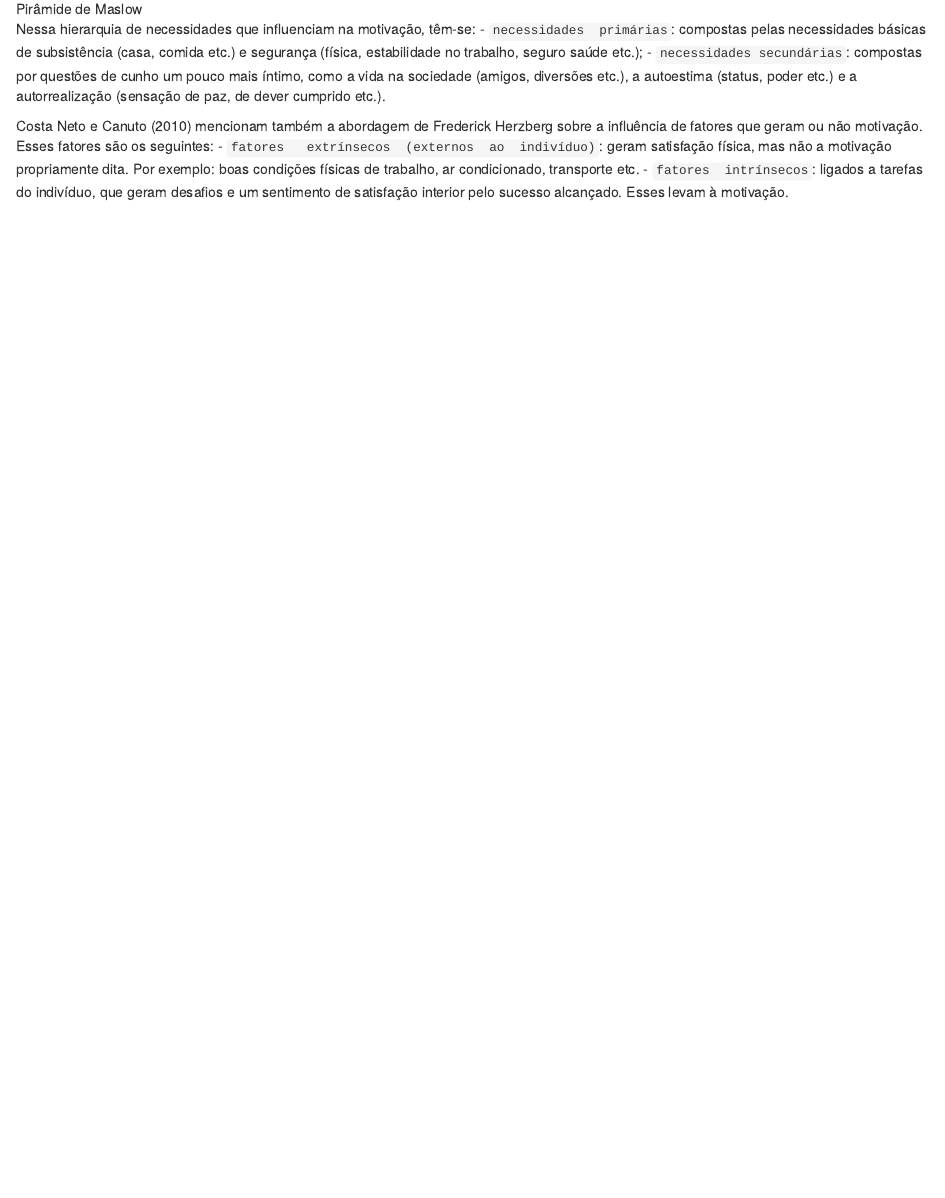
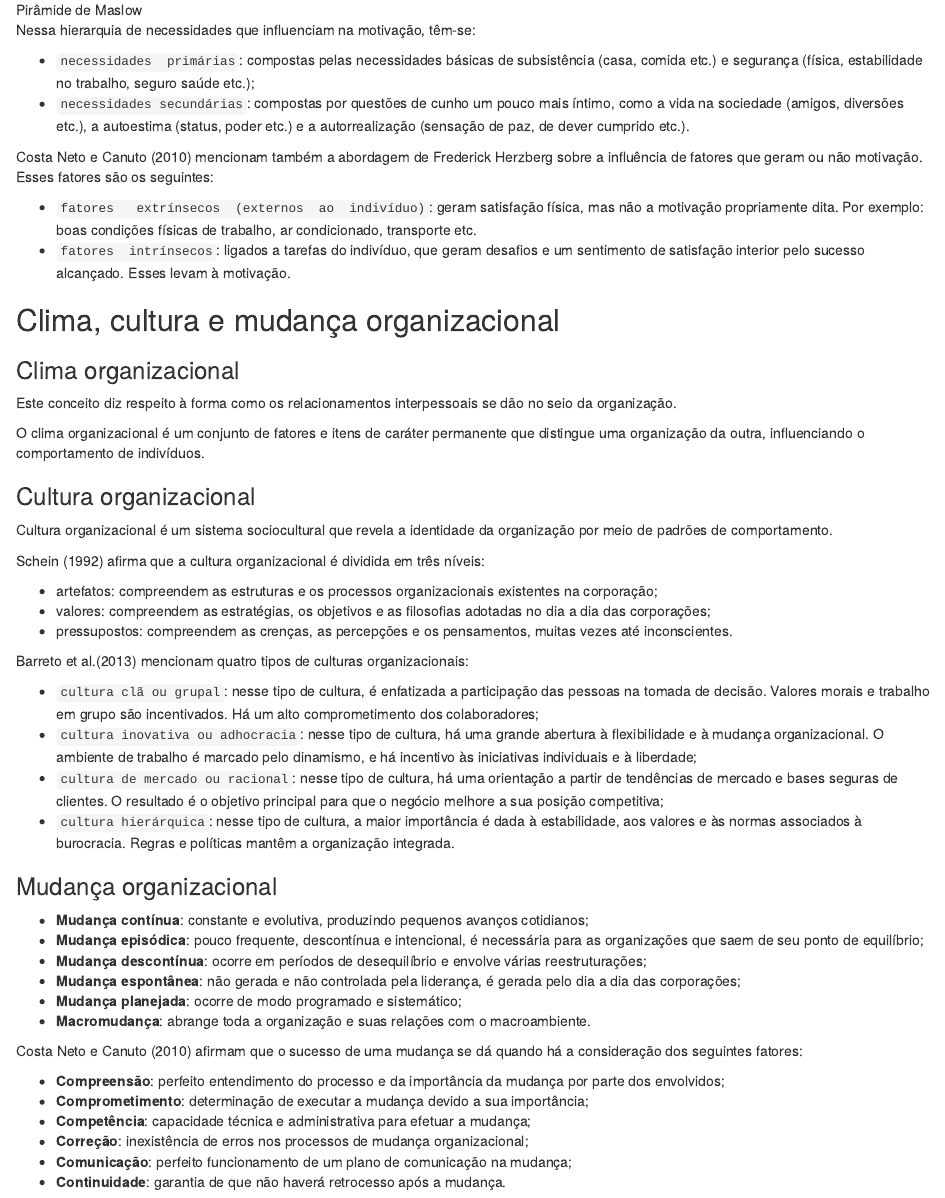
Before and after one commit to Pedro-Laurenti/ADS-UNIP, an R Markdown document (📝 Aulas/3 Período/EMPREENDEDORISMO/index.rmd): the page in a window 1100 px wide, from 8340 px down before the commit and from 8440 px down after it, so that both start at the same text. Rendered offline with R 4.5, knitr and Pandoc, with nearby package versions; drawn as R Markdown's standard HTML page in place of the format the file asks for.

Commit message:
Aula 2 - Unidade II (EMPREENDEDORISMO)

```diff
--- a/📝 Aulas/3 Período/EMPREENDEDORISMO/index.rmd
+++ b/📝 Aulas/3 Período/EMPREENDEDORISMO/index.rmd
@@ -299,9 +301,55 @@ Costa  Neto  e  Canuto  (2010)  mencionam  que  as  seguintes  considerações
 ![Pirâmide de Maslow](img/Asset7.png)
 
 Nessa hierarquia de necessidades que influenciam na motivação, têm‑se:
+
 - `necessidades  primárias`:  compostas  pelas  necessidades  básicas  de  subsistência  (casa,  comida  etc.) e segurança (física, estabilidade no trabalho, seguro saúde etc.);
 - `necessidades secundárias`: compostas por questões de cunho um pouco mais íntimo, como a vida na sociedade (amigos, diversões etc.), a autoestima (status, poder etc.) e a autorrealização (sensação de paz, de dever cumprido etc.).
 
 Costa  Neto  e  Canuto  (2010)  mencionam  também  a  abordagem  de  Frederick  Herzberg  sobre  a  influência de fatores que geram ou não motivação. Esses fatores são os seguintes:
+
 - `fatores   extrínsecos  (externos  ao  indivíduo)`:  geram  satisfação  física,  mas  não  a  motivação  propriamente dita. Por exemplo: boas condições físicas de trabalho, ar condicionado, transporte etc.
 - `fatores  intrínsecos`:  ligados  a  tarefas  do  indivíduo,  que  geram  desafios  e  um  sentimento  de  satisfação interior pelo sucesso alcançado. Esses levam à motivação.
+
+## Clima, cultura e mudança organizacional
+
+### Clima organizacional
+
+Este conceito diz respeito à forma como os relacionamentos interpessoais se dão no seio da organização.
+
+O  clima  organizacional  é  um  conjunto  de  fatores  e  itens  de  caráter  permanente  que  distingue  uma organização da outra, influenciando o comportamento de indivíduos.
+
+### Cultura organizacional
+
+Cultura organizacional é um sistema sociocultural que revela a identidade da organização por meio de padrões de comportamento.
+
+Schein (1992) afirma que a cultura organizacional é dividida em três níveis:
+
+- artefatos: compreendem as estruturas e os processos organizacionais existentes na corporação;
+- valores: compreendem as estratégias, os objetivos e as filosofias adotadas no dia a dia das corporações;
+- pressupostos: compreendem as crenças, as percepções e os pensamentos, muitas vezes até inconscientes.
+
+Barreto et al.(2013) mencionam quatro tipos de culturas organizacionais:
+
+- `cultura clã ou grupal`: nesse tipo de cultura, é enfatizada a participação das pessoas na tomada de decisão. Valores morais e trabalho em grupo são incentivados. Há um alto comprometimento dos colaboradores;
+- `cultura inovativa ou adhocracia`: nesse tipo de cultura, há uma grande abertura à flexibilidade e à mudança organizacional. O ambiente de trabalho é marcado pelo dinamismo, e há incentivo às iniciativas individuais e à liberdade;
+- `cultura de mercado ou racional`: nesse tipo de cultura, há uma orientação a partir de tendências de  mercado  e  bases  seguras  de  clientes.  O  resultado  é  o  objetivo  principal  para  que  o  negócio  melhore a sua posição competitiva;
+- `cultura hierárquica`: nesse tipo de cultura, a maior importância é dada à estabilidade, aos valores e às normas associados à burocracia. Regras e políticas mantêm a organização integrada.
+
+### Mudança organizacional
+
+- **Mudança contínua**: constante e evolutiva, produzindo pequenos avanços cotidianos;
+- **Mudança episódica**: pouco frequente, descontínua e intencional, é necessária para as organizações que saem de seu ponto de equilíbrio;
+- **Mudança descontínua**: ocorre em períodos de desequilíbrio e envolve várias reestruturações;
+- **Mudança espontânea**: não gerada e não controlada pela liderança, é gerada pelo dia a dia das corporações;
+- **Mudança planejada**: ocorre de modo programado e sistemático;
+- **Macromudança**: abrange toda a organização e suas relações com o macroambiente.
+
+
+Costa Neto e Canuto (2010) afirmam que o sucesso de uma mudança se dá quando há a consideração dos seguintes fatores:
+
+- **Compreensão**: perfeito entendimento do processo e da importância da mudança por parte dos envolvidos;
+- **Comprometimento**: determinação de executar a mudança devido a sua importância;
+- **Competência**: capacidade técnica e administrativa para efetuar a mudança;
+- **Correção**: inexistência de erros nos processos de mudança organizacional;
+- **Comunicação**: perfeito funcionamento de um plano de comunicação na mudança;
+- **Continuidade**: garantia de que não haverá retrocesso após a mudança.
```
Also changed, not shown: 📝 Aulas/3 Período/EMPREENDEDORISMO/index.html, 📝 Aulas/3 Período/EMPREENDEDORISMO/index.rmd (2 more changed lines).
